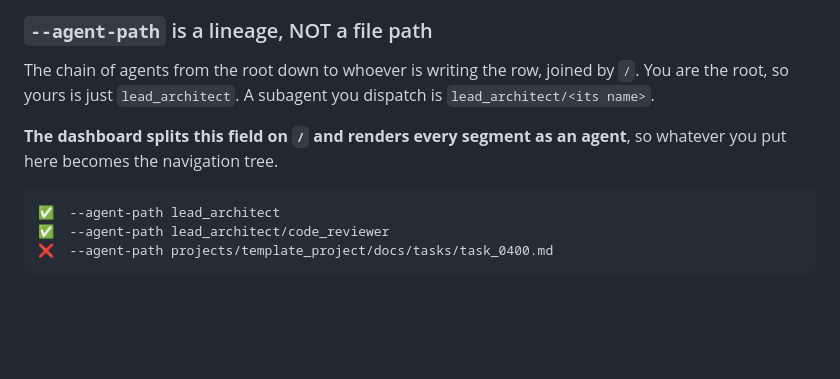
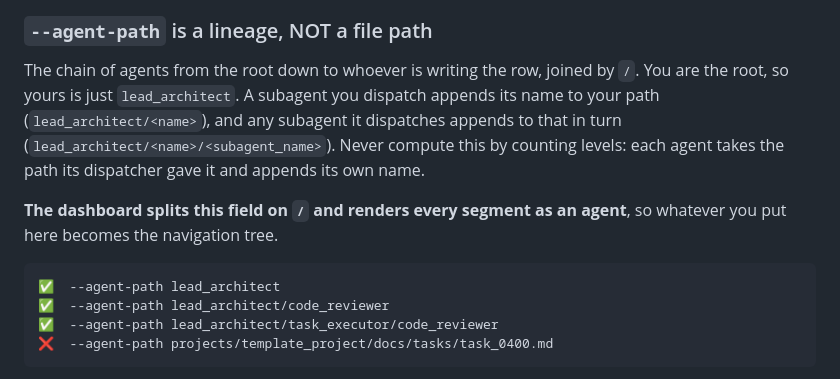
Before and after one commit to frenamezian/logreporter, a Markdown page: orchestrator_logging_instructions.md, the part around one of its changes. GitHub-like rendering; blank space fills up the shorter version.

````diff
--- a/orchestrator_logging_instructions.md
+++ b/orchestrator_logging_instructions.md
@@ -49,13 +49,14 @@ Required: `--log-type`, `--log-title`, `--agent`. `--agent-path` defaults to `--
 
 ### `--agent-path` is a lineage, NOT a file path
 
-The chain of agents from the root down to whoever is writing the row, joined by `/`. You are the root, so yours is just `lead_architect`. A subagent you dispatch is `lead_architect/<its name>`.
+The chain of agents from the root down to whoever is writing the row, joined by `/`. You are the root, so yours is just `lead_architect`. A subagent you dispatch appends its name to your path (`lead_architect/<name>`), and any subagent it dispatches appends to that in turn (`lead_architect/<name>/<subagent_name>`). Never compute this by counting levels: each agent takes the path its dispatcher gave it and appends its own name.
 
 **The dashboard splits this field on `/` and renders every segment as an agent**, so whatever you put here becomes the navigation tree.
 
 ```
 ✅  --agent-path lead_architect
 ✅  --agent-path lead_architect/code_reviewer
+✅  --agent-path lead_architect/task_executor/code_reviewer
 ❌  --agent-path projects/template_project/docs/tasks/task_0400.md
 ```
 
````
Also changed, not shown: other parts of orchestrator_logging_instructions.md (+1 -1 lines), README.md (+1 -1 lines), subagent_logging_instructions.md (+10 -9 lines).
